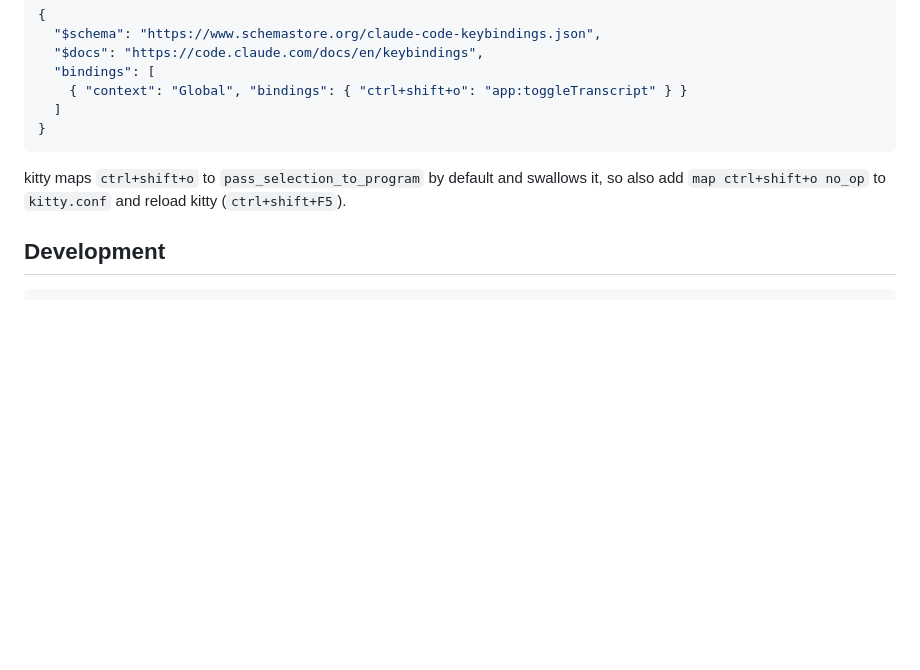
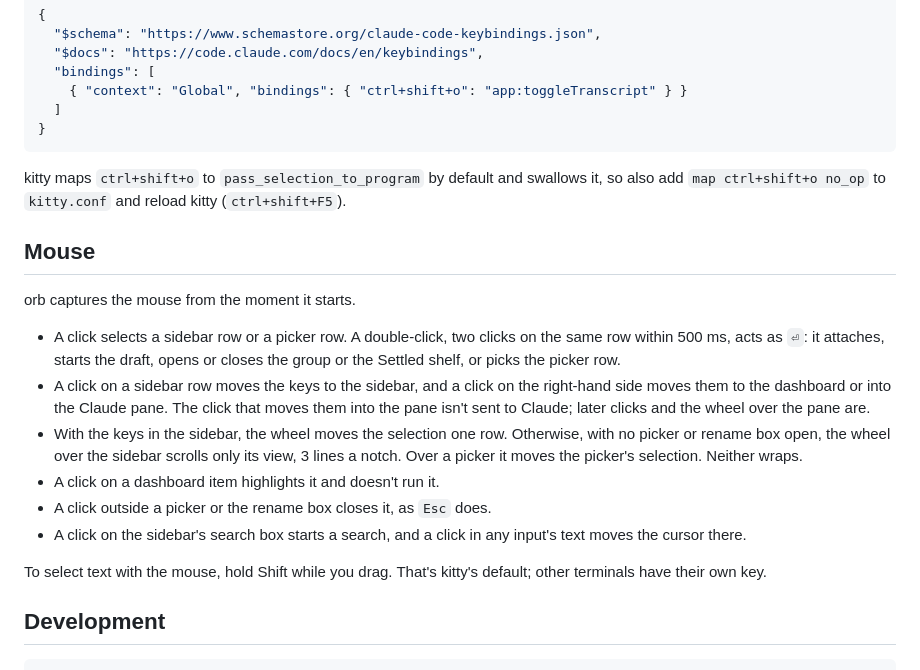
Before and after one commit to felixpherry/orb, a Markdown page: README.md, the part around the change. Drawn GitHub-style; blank space fills up the shorter version.

````diff
--- a/README.md
+++ b/README.md
@@ -106,6 +106,19 @@ Inside the Claude pane orb takes `<C-o>`, which is Claude's transcript key. To k
 
 kitty maps `ctrl+shift+o` to `pass_selection_to_program` by default and swallows it, so also add `map ctrl+shift+o no_op` to `kitty.conf` and reload kitty (`ctrl+shift+F5`).
 
+## Mouse
+
+orb captures the mouse from the moment it starts.
+
+- A click selects a sidebar row or a picker row. A double-click, two clicks on the same row within 500 ms, acts as `⏎`: it attaches, starts the draft, opens or closes the group or the Settled shelf, or picks the picker row.
+- A click on a sidebar row moves the keys to the sidebar, and a click on the right-hand side moves them to the dashboard or into the Claude pane. The click that moves them into the pane isn't sent to Claude; later clicks and the wheel over the pane are.
+- With the keys in the sidebar, the wheel moves the selection one row. Otherwise, with no picker or rename box open, the wheel over the sidebar scrolls only its view, 3 lines a notch. Over a picker it moves the picker's selection. Neither wraps.
+- A click on a dashboard item highlights it and doesn't run it.
+- A click outside a picker or the rename box closes it, as `Esc` does.
+- A click on the sidebar's search box starts a search, and a click in any input's text moves the cursor there.
+
+To select text with the mouse, hold Shift while you drag. That's kitty's default; other terminals have their own key.
+
 ## Development
 
 ```sh
````
Also changed, not shown: docs/roadmap.md (+24 -3 lines).
